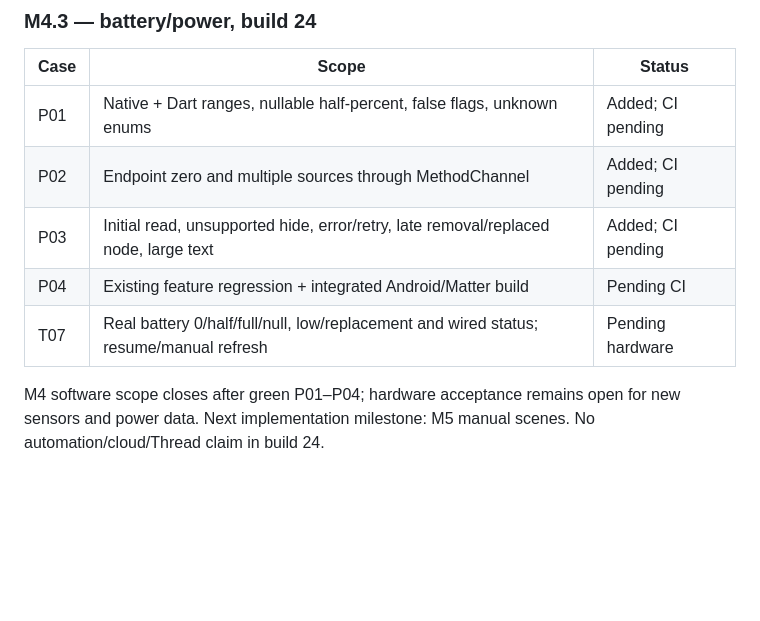
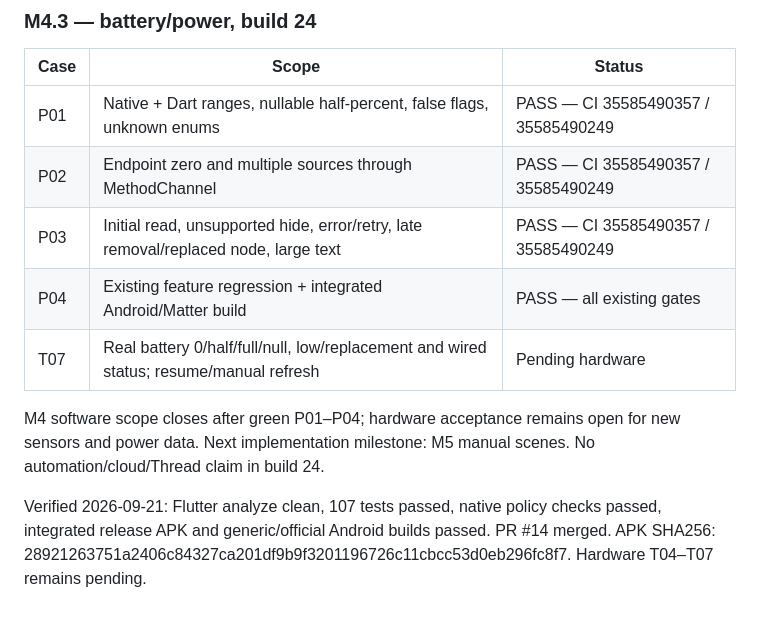
Before and after one commit to PoryaNoorzadeh/Manisa-app, a Markdown page: docs/testing/M1-test-register.md, the part around the change. GitHub-like rendering; blank space fills up the shorter version.

```diff
--- a/docs/testing/M1-test-register.md
+++ b/docs/testing/M1-test-register.md
@@ -595,10 +595,12 @@ Flutter Analyze و همهٔ تست‌های Flutter در job `103855617811` از
 
 | Case | Scope | Status |
 |---|---|---|
-| P01 | Native + Dart ranges, nullable half-percent, false flags, unknown enums | Added; CI pending |
-| P02 | Endpoint zero and multiple sources through MethodChannel | Added; CI pending |
-| P03 | Initial read, unsupported hide, error/retry, late removal/replaced node, large text | Added; CI pending |
-| P04 | Existing feature regression + integrated Android/Matter build | Pending CI |
+| P01 | Native + Dart ranges, nullable half-percent, false flags, unknown enums | PASS — CI 35585490357 / 35585490249 |
+| P02 | Endpoint zero and multiple sources through MethodChannel | PASS — CI 35585490357 / 35585490249 |
+| P03 | Initial read, unsupported hide, error/retry, late removal/replaced node, large text | PASS — CI 35585490357 / 35585490249 |
+| P04 | Existing feature regression + integrated Android/Matter build | PASS — all existing gates |
 | T07 | Real battery 0/half/full/null, low/replacement and wired status; resume/manual refresh | Pending hardware |
 
 M4 software scope closes after green P01–P04; hardware acceptance remains open for new sensors and power data. Next implementation milestone: M5 manual scenes. No automation/cloud/Thread claim in build 24.
+
+Verified 2026-09-21: Flutter analyze clean, 107 tests passed, native policy checks passed, integrated release APK and generic/official Android builds passed. PR #14 merged. APK SHA256: 28921263751a2406c84327ca201df9b9f3201196726c11cbcc53d0eb296fc8f7. Hardware T04–T07 remains pending.
```
Also changed, not shown: docs/architecture/M4.md (+7 -1 lines).
